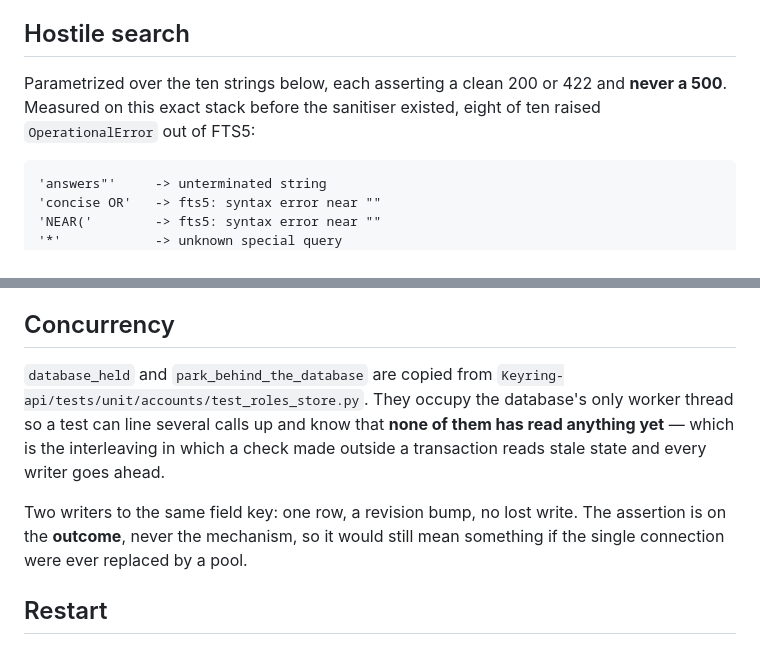
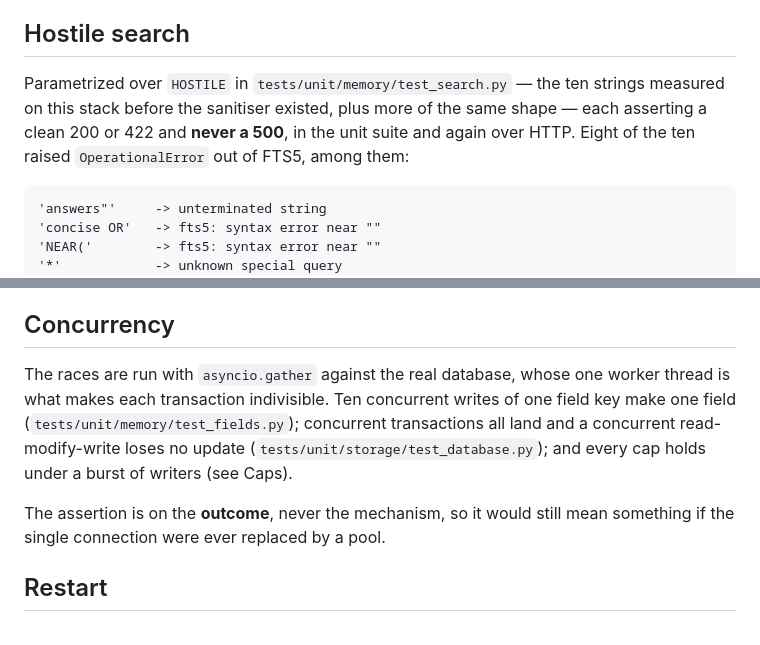
Before and after one commit to tochi-mba/Persona-api, a Markdown page: docs/testing.md, 2 parts joined by grey strips. Drawn GitHub-style.

Commit message:
docs(testing): describe the concurrency tests that exist
testing.md said the suite uses database_held and park_behind_the_database,
copied from keyring, to line calls up behind the database thread, and
that it tests two writers to one field key bumping the revision. Neither
helper exists here; the races are asyncio.gather bursts against the real
database, and the same-key test asserts ten writes make one field. The
hostile-search section promised ten strings below and listed five; it
now names HOSTILE, where all of them live.

AGENTS.md's command table gains lint, type, imports and docker, and the
smoke row says it needs a keyring account.

````diff
--- a/docs/testing.md
+++ b/docs/testing.md
@@ -101,9 +101,10 @@ is exactly right.
 
 ## Hostile search
 
-Parametrized over the ten strings below, each asserting a clean 200 or 422 and **never a
-500**. Measured on this exact stack before the sanitiser existed, eight of ten raised
-`OperationalError` out of FTS5:
+Parametrized over `HOSTILE` in `tests/unit/memory/test_search.py` — the ten strings
+measured on this stack before the sanitiser existed, plus more of the same shape — each
+asserting a clean 200 or 422 and **never a 500**, in the unit suite and again over HTTP.
+Eight of the ten raised `OperationalError` out of FTS5, among them:
 
 ```
 'answers"'     -> unterminated string
@@ -143,15 +144,14 @@ transaction" a fact rather than a comment.
 
 ## Concurrency
 
-`database_held` and `park_behind_the_database` are copied from
-`Keyring-api/tests/unit/accounts/test_roles_store.py`. They occupy the database's only
-worker thread so a test can line several calls up and know that **none of them has read
-anything yet** — which is the interleaving in which a check made outside a transaction
-reads stale state and every writer goes ahead.
+The races are run with `asyncio.gather` against the real database, whose one worker thread
+is what makes each transaction indivisible. Ten concurrent writes of one field key make
+one field (`tests/unit/memory/test_fields.py`); concurrent transactions all land and a
+concurrent read-modify-write loses no update (`tests/unit/storage/test_database.py`); and
+every cap holds under a burst of writers (see Caps).
 
-Two writers to the same field key: one row, a revision bump, no lost write. The assertion
-is on the **outcome**, never the mechanism, so it would still mean something if the single
-connection were ever replaced by a pool.
+The assertion is on the **outcome**, never the mechanism, so it would still mean something
+if the single connection were ever replaced by a pool.
 
 ## Restart
 
````
Also changed, not shown: AGENTS.md (+5 -3 lines).
